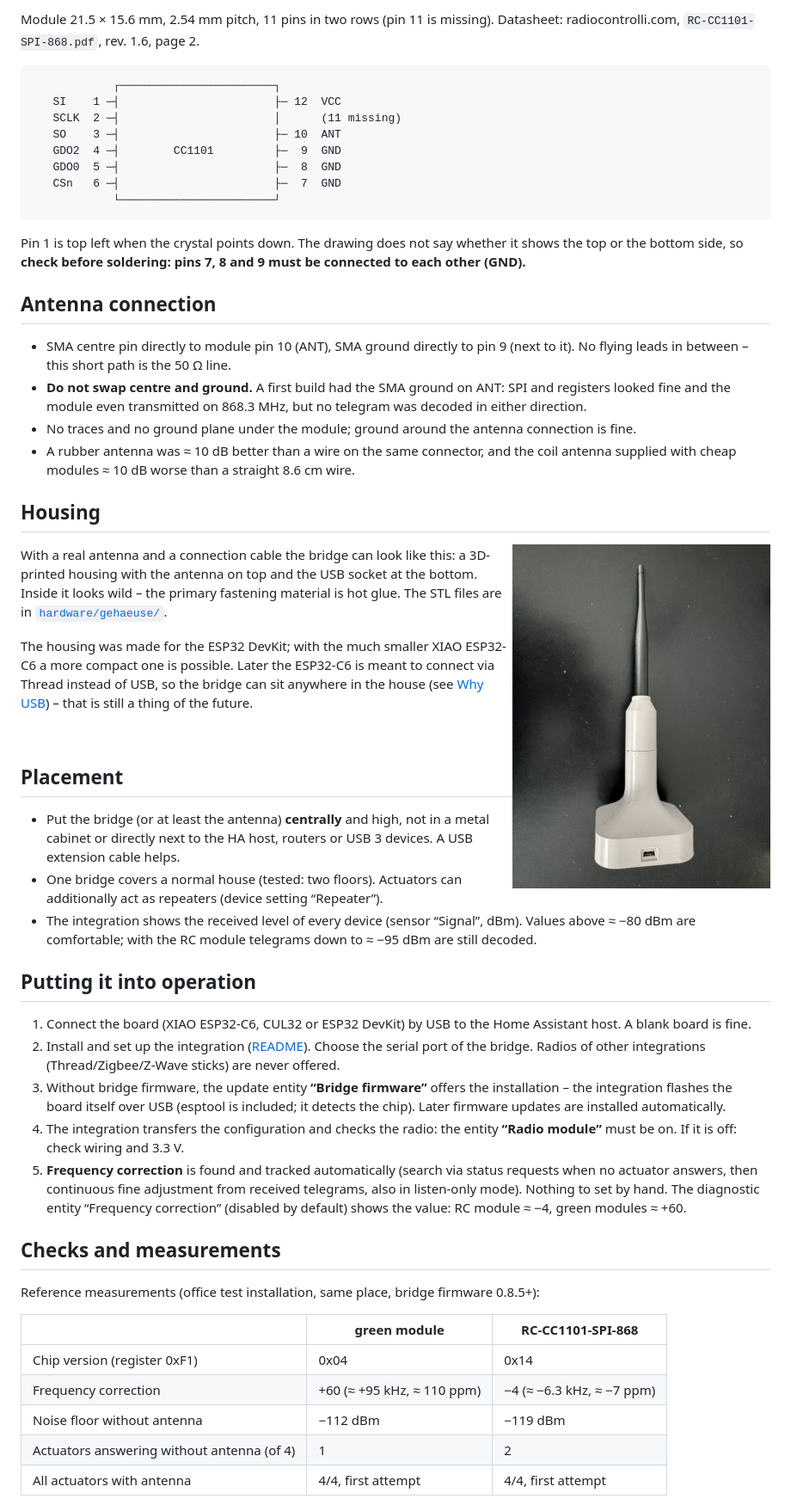
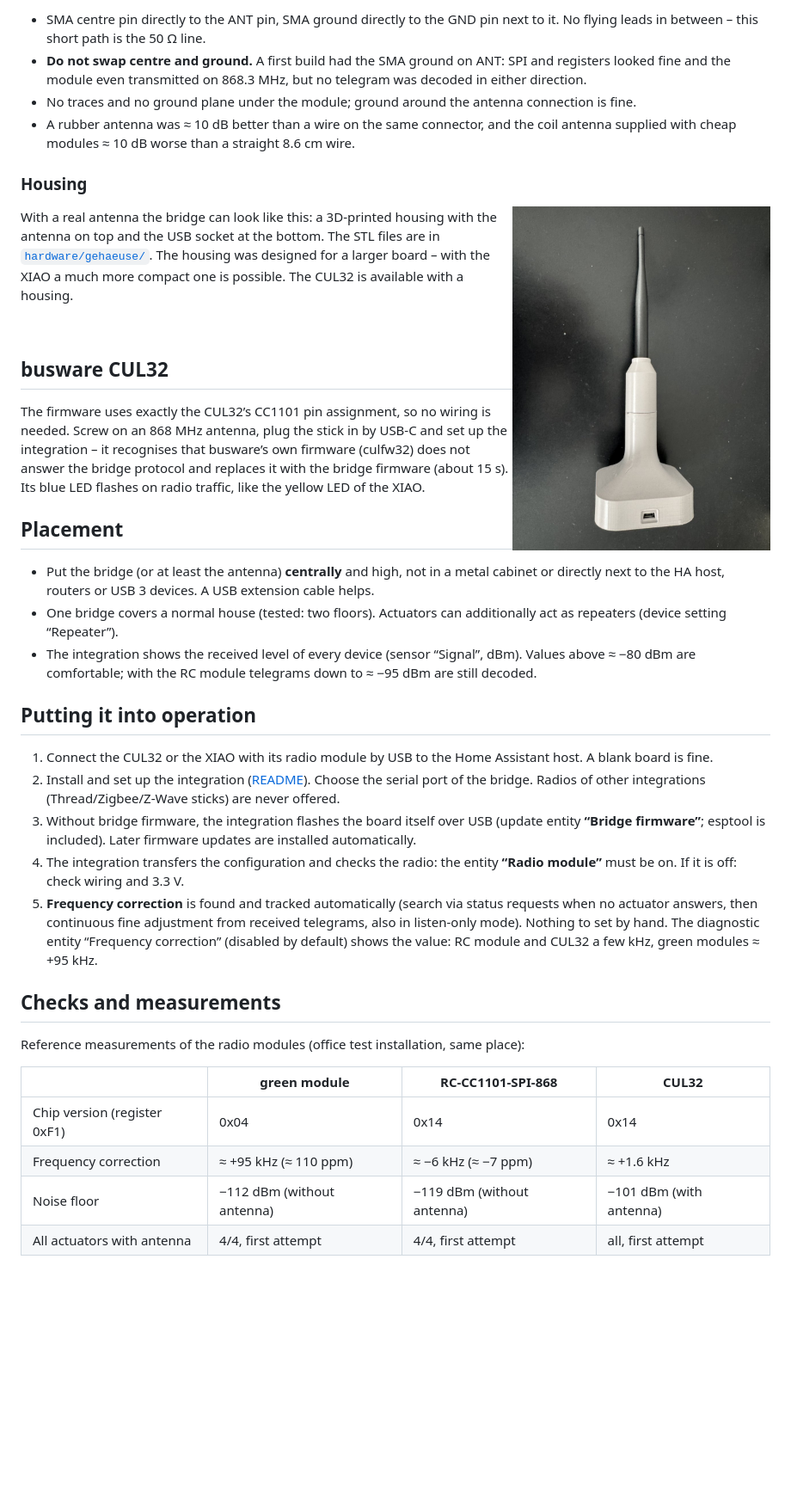
Before and after one commit to engiadina/enet-bridge, a Markdown page: docs/HARDWARE.md, the part around one of its changes. Shown at 86% size. Drawn GitHub-style; blank space fills up the shorter version.

````diff
--- a/docs/HARDWARE.md
+++ b/docs/HARDWARE.md
@@ -122,24 +120,5 @@ pad and the socket ground to the two outer pads, as short as possible.
 
-Module 21.5 × 15.6 mm, 2.54 mm pitch, 11 pins in two rows (pin 11 is missing). Datasheet: radiocontrolli.com,
-`RC-CC1101-SPI-868.pdf`, rev. 1.6, page 2.
-
-```
-            ┌───────────────────────┐
-   SI    1 ─┤                       ├─ 12  VCC
-   SCLK  2 ─┤                       │      (11 missing)
-   SO    3 ─┤                       ├─ 10  ANT
-   GDO2  4 ─┤        CC1101         ├─  9  GND
-   GDO0  5 ─┤                       ├─  8  GND
-   CSn   6 ─┤                       ├─  7  GND
-            └───────────────────────┘
-```
-
-Pin 1 is top left when the crystal points down. The drawing does not say whether it shows the top or the bottom
-side, so **check before soldering: pins 7, 8 and 9 must be connected to each other (GND).**
-
-## Antenna connection
-
-- SMA centre pin directly to module pin 10 (ANT), SMA ground directly to pin 9 (next to it). No flying leads in
+- SMA centre pin directly to the ANT pin, SMA ground directly to the GND pin next to it. No flying leads in
   between – this short path is the 50 Ω line.
 - **Do not swap centre and ground.** A first build had the SMA ground on ANT: SPI and registers looked fine and the
   module even transmitted on 868.3 MHz, but no telegram was decoded in either direction.
@@ -147,20 +126,23 @@ side, so **check before soldering: pins 7, 8 and 9 must be connected to each oth
 - A rubber antenna was ≈ 10 dB better than a wire on the same connector, and the coil antenna supplied with cheap
   modules ≈ 10 dB worse than a straight 8.6 cm wire.
 
-## Housing
+### Housing
 
 <img src="bilder/bridge-gehaeuse.jpg" width="300" align="right" alt="Bridge in a 3D-printed housing with 868 MHz
 rubber antenna">
 
-With a real antenna and a connection cable the bridge can look like this: a 3D-printed housing with the antenna on
-top and the USB socket at the bottom. Inside it looks wild – the primary fastening material is hot glue.
-The STL files are in [`hardware/gehaeuse/`](../hardware/gehaeuse/).
-
-The housing was made for the ESP32 DevKit; with the much smaller XIAO ESP32-C6 a more compact one is possible.
-Later the ESP32-C6 is meant to connect via Thread instead of USB, so the bridge can sit anywhere in the house (see
-[Why USB](#why-usb-and-not-wi-fi)) – that is still a thing of the future.
+With a real antenna the bridge can look like this: a 3D-printed housing with the antenna on top and the USB socket
+at the bottom. The STL files are in [`hardware/gehaeuse/`](../hardware/gehaeuse/). The housing was designed for a
+larger board – with the XIAO a much more compact one is possible. The CUL32 is available with a housing.
 
 <br clear="right">
+
+## busware CUL32
+
+The firmware uses exactly the CUL32’s CC1101 pin assignment, so no wiring is needed. Screw on an 868 MHz antenna,
+plug the stick in by USB-C and set up the integration – it recognises that busware’s own firmware (culfw32) does not
+answer the bridge protocol and replaces it with the bridge firmware (about 15 s). Its blue LED flashes on radio
+traffic, like the yellow LED of the XIAO.
 
 ## Placement
 
@@ -173,28 +155,26 @@ Later the ESP32-C6 is meant to connect via Thread instead of USB, so the bridge
 
 ## Putting it into operation
 
-1. Connect the board (XIAO ESP32-C6, CUL32 or ESP32 DevKit) by USB to the Home Assistant host. A blank board is
-   fine.
+1. Connect the CUL32 or the XIAO with its radio module by USB to the Home Assistant host. A blank board is fine.
 2. Install and set up the integration ([README](../README.md#installation)). Choose the serial port of the
    bridge. Radios of other integrations (Thread/Zigbee/Z-Wave sticks) are never offered.
-3. Without bridge firmware, the update entity **“Bridge firmware”** offers the installation – the integration
-   flashes the board itself over USB (esptool is included; it detects the chip). Later firmware updates are installed automatically.
+3. Without bridge firmware, the integration flashes the board itself over USB (update entity **“Bridge firmware”**;
+   esptool is included). Later firmware updates are installed automatically.
 4. The integration transfers the configuration and checks the radio: the entity **“Radio module”** must be on.
    If it is off: check wiring and 3.3 V.
 5. **Frequency correction** is found and tracked automatically (search via status requests when no actuator
    answers, then continuous fine adjustment from received telegrams, also in listen-only mode). Nothing to set by
-   hand. The diagnostic entity “Frequency correction” (disabled by default) shows the value: RC module ≈ −4,
-   green modules ≈ +60.
+   hand. The diagnostic entity “Frequency correction” (disabled by default) shows the value: RC module and CUL32 a
+   few kHz, green modules ≈ +95 kHz.
 
 ## Checks and measurements
 
-Reference measurements (office test installation, same place, bridge firmware 0.8.5+):
+Reference measurements of the radio modules (office test installation, same place):
 
-| | green module | RC-CC1101-SPI-868 |
-|---|---|---|
-| Chip version (register 0xF1) | 0x04 | 0x14 |
-| Frequency correction | +60 (≈ +95 kHz, ≈ 110 ppm) | −4 (≈ −6.3 kHz, ≈ −7 ppm) |
-| Noise floor without antenna | −112 dBm | −119 dBm |
-| Actuators answering without antenna (of 4) | 1 | 2 |
-| All actuators with antenna | 4/4, first attempt | 4/4, first attempt |
+| | green module | RC-CC1101-SPI-868 | CUL32 |
+|---|---|---|---|
+| Chip version (register 0xF1) | 0x04 | 0x14 | 0x14 |
+| Frequency correction | ≈ +95 kHz (≈ 110 ppm) | ≈ −6 kHz (≈ −7 ppm) | ≈ +1.6 kHz |
+| Noise floor | −112 dBm (without antenna) | −119 dBm (without antenna) | −101 dBm (with antenna) |
+| All actuators with antenna | 4/4, first attempt | 4/4, first attempt | all, first attempt |
 
````
Also changed, not shown: other parts of docs/HARDWARE.md (+69 -79 lines), README.de.md (+11 -7 lines), README.md (+11 -6 lines), docs/bilder/bridge-hardware.jpg (added), docs/bilder/bridge-teile.jpg (deleted).
